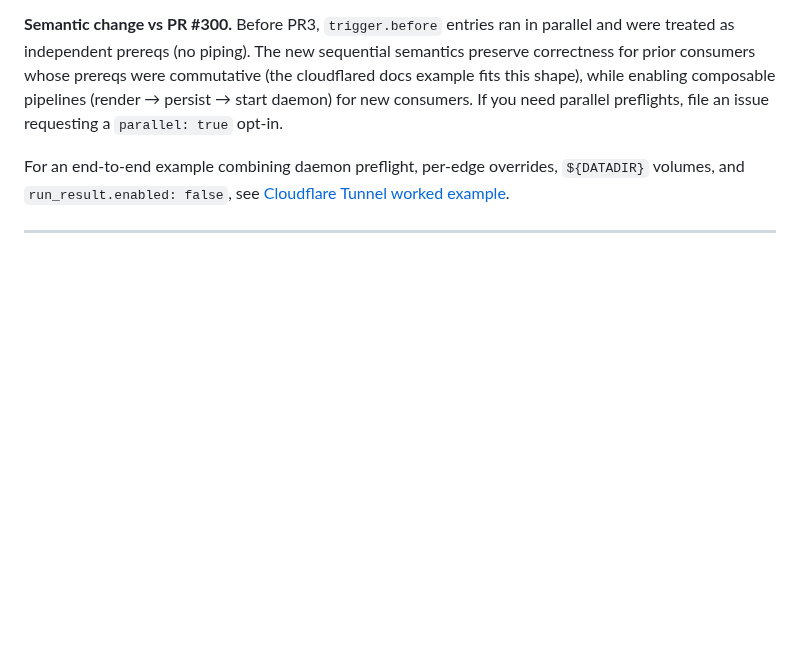
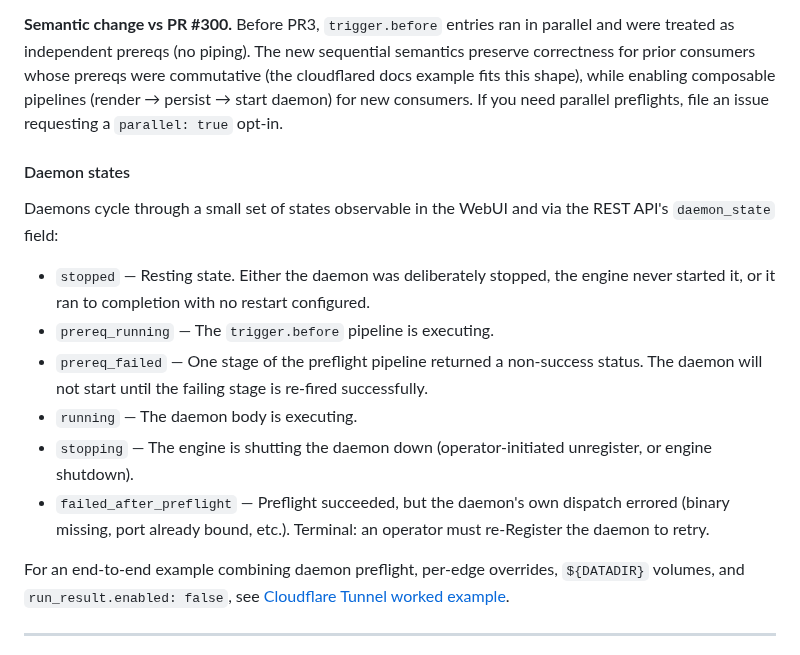
Before and after one commit to dicode-ayo/dicode-core, a Markdown page: docs/concepts/task-format.md, the part around the change. GitHub-like rendering; blank space fills up the shorter version.

Commit message:
docs: document daemon states + new DaemonFailedAfterPreflight
Adds a "Daemon states" subsection under "Daemon preflight via
trigger.before" in docs/concepts/task-format.md, enumerating the six
DaemonState values (stopped / prereq_running / prereq_failed /
running / stopping / failed_after_preflight) with one-line
descriptions of when each is reached.

Operators reading the docs can now find the state machine without
having to grep pkg/trigger/daemon_state.go.

Co-Authored-By: Claude Opus 4.7 (1M context) <noreply@anthropic.com>

```diff
--- a/docs/concepts/task-format.md
+++ b/docs/concepts/task-format.md
@@ -341,6 +341,25 @@ whose prereqs were commutative (the cloudflared docs example fits this
 shape), while enabling composable pipelines (render → persist → start
 daemon) for new consumers. If you need parallel preflights, file an
 issue requesting a `parallel: true` opt-in.
+
+#### Daemon states
+
+Daemons cycle through a small set of states observable in the WebUI
+and via the REST API's `daemon_state` field:
+
+- `stopped` — Resting state. Either the daemon was deliberately
+  stopped, the engine never started it, or it ran to completion with
+  no restart configured.
+- `prereq_running` — The `trigger.before` pipeline is executing.
+- `prereq_failed` — One stage of the preflight pipeline returned a
+  non-success status. The daemon will not start until the failing
+  stage is re-fired successfully.
+- `running` — The daemon body is executing.
+- `stopping` — The engine is shutting the daemon down
+  (operator-initiated unregister, or engine shutdown).
+- `failed_after_preflight` — Preflight succeeded, but the daemon's
+  own dispatch errored (binary missing, port already bound, etc.).
+  Terminal: an operator must re-Register the daemon to retry.
 
 For an end-to-end example combining daemon preflight, per-edge
 overrides, `${DATADIR}` volumes, and `run_result.enabled: false`, see
```
